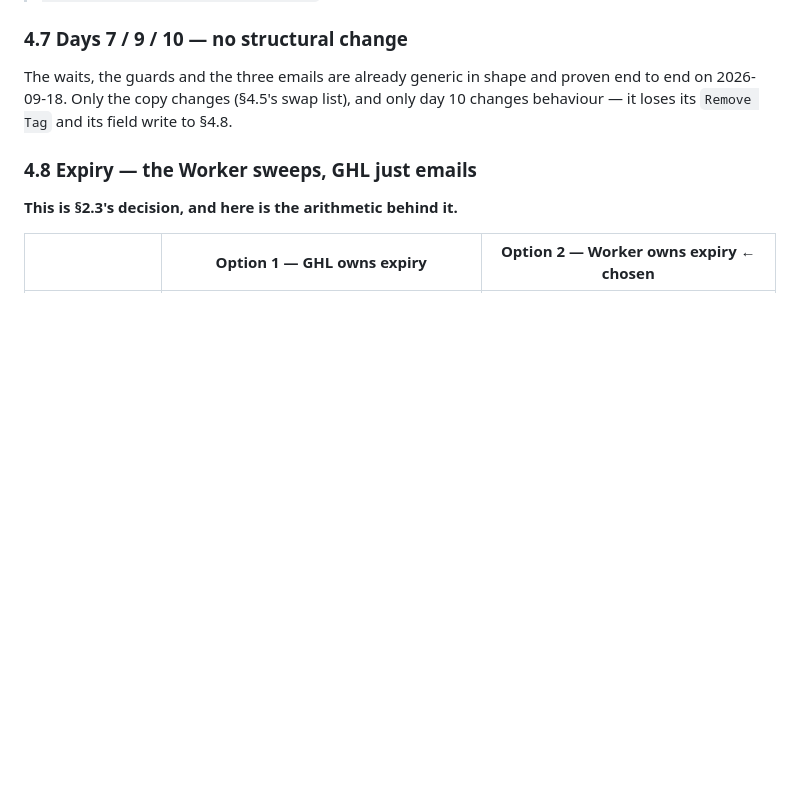
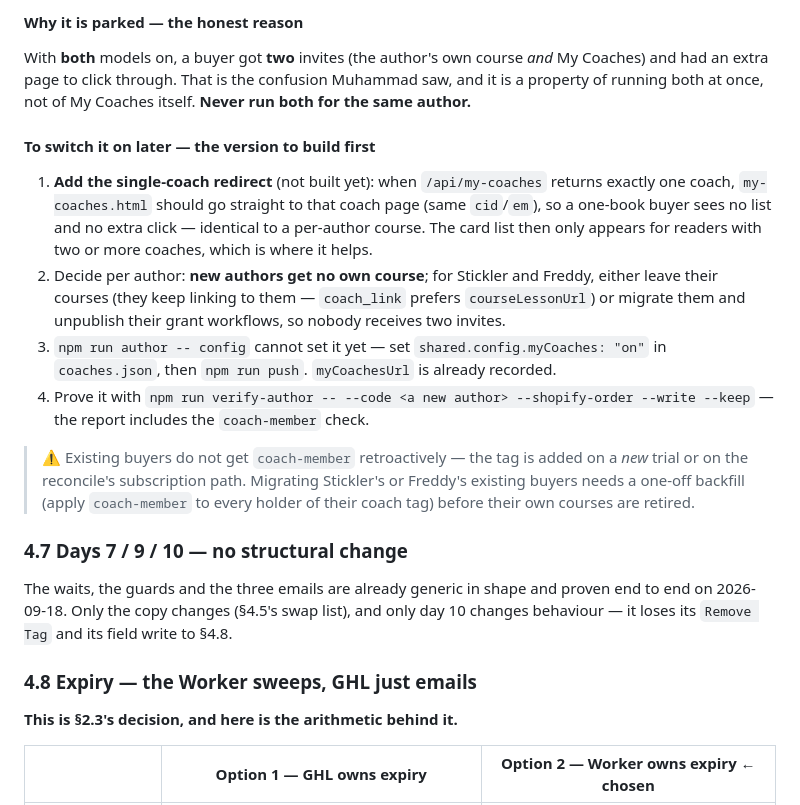
Before and after one commit to m-zainvazir/Leadershipbooks_Automation, a Markdown page: ghl-shopify subscription/plans/20-multi-author-generalisation.md, the part around one of its changes. GitHub-like rendering; blank space fills up the shorter version.

```diff
--- a/ghl-shopify subscription/plans/20-multi-author-generalisation.md
+++ b/ghl-shopify subscription/plans/20-multi-author-generalisation.md
@@ -485,3 +537,27 @@ members page is the natural place to mint that token.
+#### Why it is parked — the honest reason
+
+With **both** models on, a buyer got **two** invites (the author's own course *and* My Coaches) and
+had an extra page to click through. That is the confusion Muhammad saw, and it is a property of
+running both at once, not of My Coaches itself. **Never run both for the same author.**
+
+#### To switch it on later — the version to build first
+
+1. **Add the single-coach redirect** (not built yet): when `/api/my-coaches` returns exactly one
+   coach, `my-coaches.html` should go straight to that coach page (same `cid`/`em`), so a one-book
+   buyer sees no list and no extra click — identical to a per-author course. The card list then only
+   appears for readers with two or more coaches, which is where it helps.
+2. Decide per author: **new authors get no own course**; for Stickler and Freddy, either leave their
+   courses (they keep linking to them — `coach_link` prefers `courseLessonUrl`) or migrate them and
+   unpublish their grant workflows, so nobody receives two invites.
+3. `npm run author -- config` cannot set it yet — set `shared.config.myCoaches: "on"` in
+   `coaches.json`, then `npm run push`. `myCoachesUrl` is already recorded.
+4. Prove it with `npm run verify-author -- --code <a new author> --shopify-order --write --keep`
+   — the report includes the `coach-member` check.
+
+> ⚠ Existing buyers do not get `coach-member` retroactively — the tag is added on a *new* trial or
+> on the reconcile's subscription path. Migrating Stickler's or Freddy's existing buyers needs a
+> one-off backfill (apply `coach-member` to every holder of their coach tag) before their own
+> courses are retired.
 
 ### 4.7 Days 7 / 9 / 10 — no structural change
 
```
Also changed, not shown: other parts of ghl-shopify subscription/plans/20-multi-author-generalisation.md (+52 -0 lines), ghl-shopify subscription/README.md (+1 -0 lines), ghl-shopify subscription/plans/further-automation-v1.md (added, +103 -0 lines).
